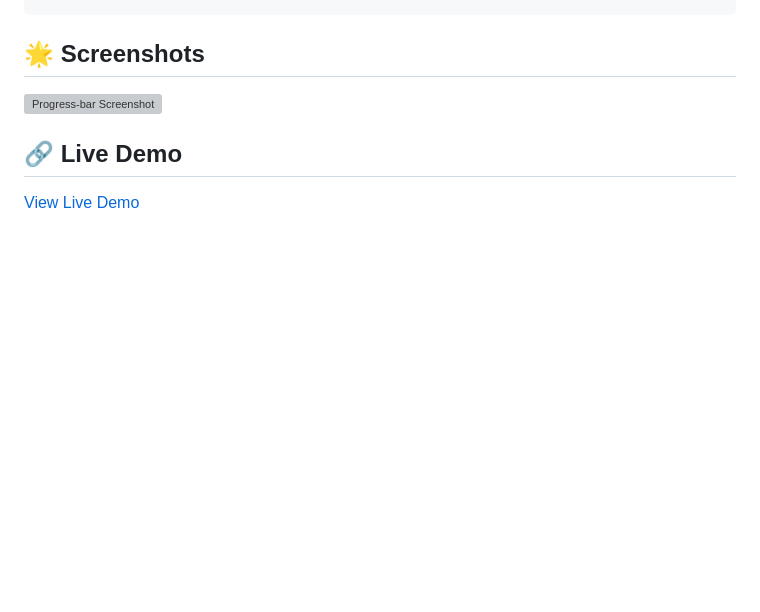
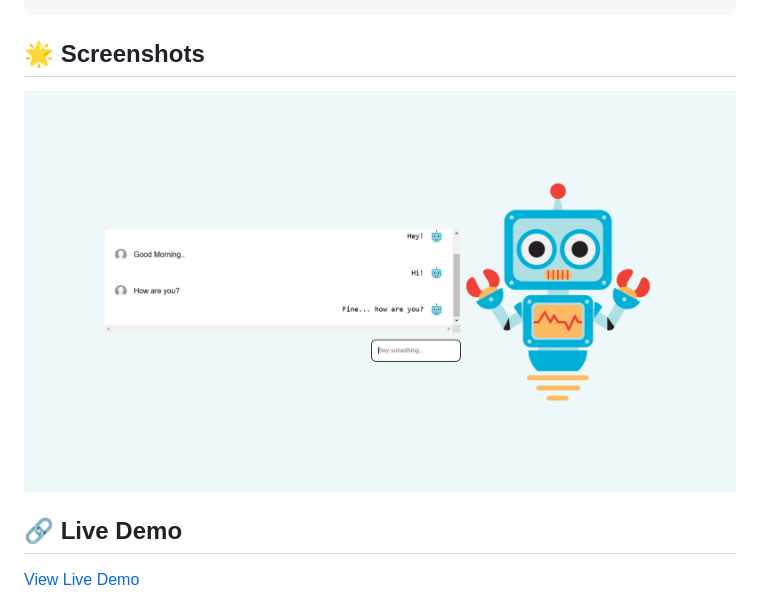
Before and after one commit to Akki-soni/Chatbot-main-Web, a Markdown page: README.md, the part around the change. GitHub-like rendering; blank space fills up the shorter version; grey boxes are pictures that could not be loaded.

```diff
--- a/README.md
+++ b/README.md
@@ -64,7 +64,7 @@ open index.html
 
 ## 🌟 Screenshots
 
-![Progress-bar Screenshot](_Screenshot.png)
+![ChatBot_Screenshot](C-B_Screenshot.png)
 
 ## 🔗 Live Demo
 
```
